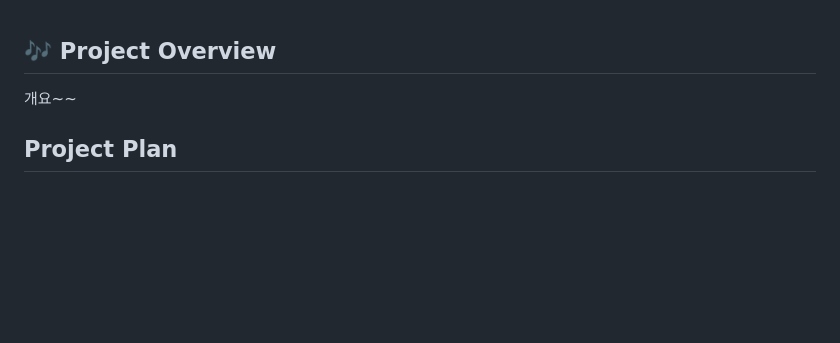
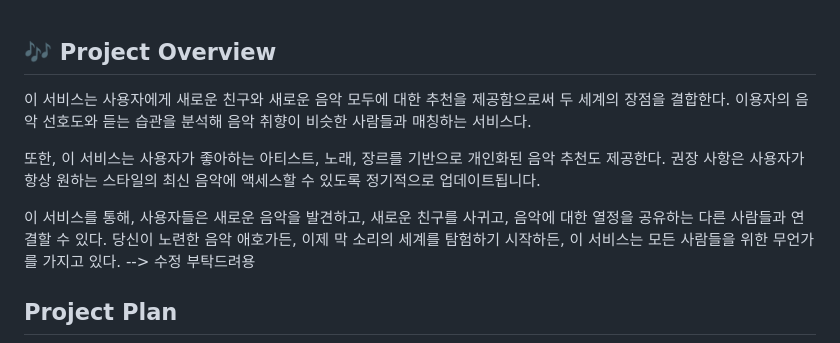
Before and after one commit to boostcampaitech4lv23recsys1/final-project-level3-recsys-02, a Markdown page: README.md, the part around the change. Drawn GitHub-style; blank space fills up the shorter version.

```diff
--- a/README.md
+++ b/README.md
@@ -49,7 +49,12 @@
 &nbsp;
 
 ## 🎶  Project Overview
-개요~~
+이 서비스는 사용자에게 새로운 친구와 새로운 음악 모두에 대한 추천을 제공함으로써 두 세계의 장점을 결합한다. 이용자의 음악 선호도와 듣는 습관을 분석해 음악 취향이 비슷한 사람들과 매칭하는 서비스다.
+
+또한, 이 서비스는 사용자가 좋아하는 아티스트, 노래, 장르를 기반으로 개인화된 음악 추천도 제공한다. 권장 사항은 사용자가 항상 원하는 스타일의 최신 음악에 액세스할 수 있도록 정기적으로 업데이트됩니다.
+
+이 서비스를 통해, 사용자들은 새로운 음악을 발견하고, 새로운 친구를 사귀고, 음악에 대한 열정을 공유하는 다른 사람들과 연결할 수 있다. 당신이 노련한 음악 애호가든, 이제 막 소리의 세계를 탐험하기 시작하든, 이 서비스는 모든 사람들을 위한 무언가를 가지고 있다.
+--> 수정 부탁드려용
 
 ## Project Plan
 
```
